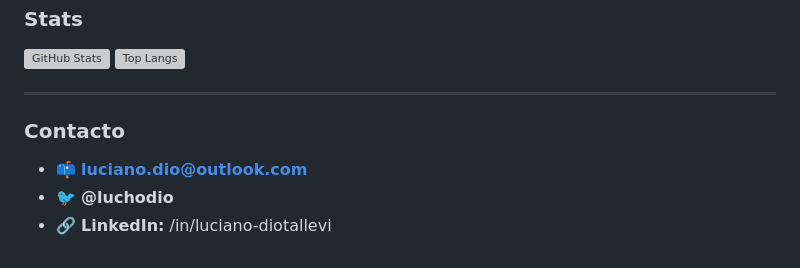
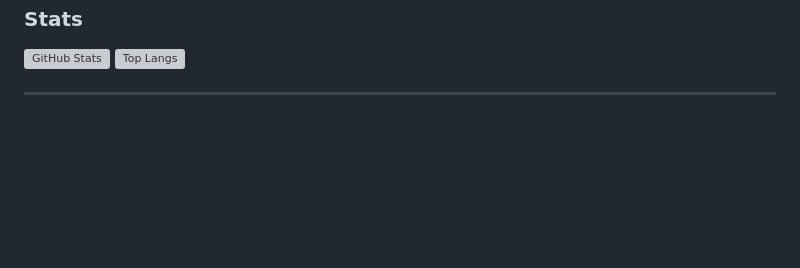
Before and after one commit to LughDio/PreEntrega3-Diotallevi, a Markdown page: README.md, the part around one of its changes. Rendered like a GitHub page; blank space fills up the shorter version; grey boxes are pictures that could not be loaded.

Commit message:
Update links and contact information in README

```diff
--- a/README.md
+++ b/README.md
@@ -77,8 +77,3 @@
 </p>
 
 ---
-
-### Contacto
-- 📫 **luciano.dio@outlook.com**
-- 🐦 **@luchodio**
-- 🔗 **LinkedIn:** /in/luciano-diotallevi
```
Also changed, not shown: other parts of README.md (+2 -2 lines).
